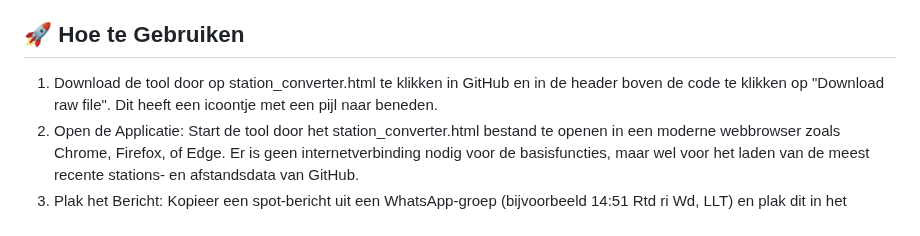
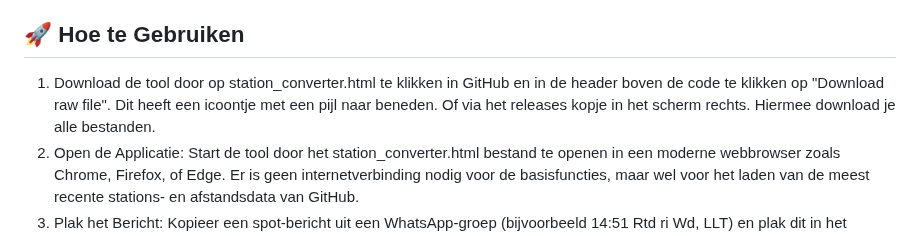
Before and after one commit to meijbaard/SpotConverter, a Markdown page: README.md, the part around the change. Drawn GitHub-style.

```diff
--- a/README.md
+++ b/README.md
@@ -24,7 +24,7 @@ De applicatie is ontworpen met gebruiksgemak en toegankelijkheid als kernprincip
 - Moderne Interface: De vormgeving is geïnspireerd op de duidelijke en functionele stijl van rijdendetreinen.nl, met een focus op leesbaarheid en een intuïtieve gebruikerservaring. Kleuren, lettertypes en layout zijn gekozen om de informatie helder en rustig te presenteren.
 
 ## 🚀 Hoe te Gebruiken ##
-1. Download de tool door op station_converter.html te klikken in GitHub en in de header boven de code te klikken op "Download raw file". Dit heeft een icoontje met een pijl naar beneden.
+1. Download de tool door op station_converter.html te klikken in GitHub en in de header boven de code te klikken op "Download raw file". Dit heeft een icoontje met een pijl naar beneden. Of via het releases kopje in het scherm rechts. Hiermee download je alle bestanden.
 2. Open de Applicatie: Start de tool door het station_converter.html bestand te openen in een moderne webbrowser zoals Chrome, Firefox, of Edge. Er is geen internetverbinding nodig voor de basisfuncties, maar wel voor het laden van de meest recente stations- en afstandsdata van GitHub.
 3. Plak het Bericht: Kopieer een spot-bericht uit een WhatsApp-groep (bijvoorbeeld 14:51 Rtd ri Wd, LLT) en plak dit in het tekstveld "Plak je WhatsApp bericht hier:". De tool begint onmiddellijk met de analyse van de tekst.
 4.  Kies je Doelstation: In de dropdown-lijst "Bereken passage voor:" kun je het station selecteren waarvoor je een passage-tijd wilt weten. Standaard staat deze op "Baarn", maar elk station uit de geladen lijst is selecteerbaar. De berekening wordt automatisch bijgewerkt wanneer je een ander station kiest.
```
